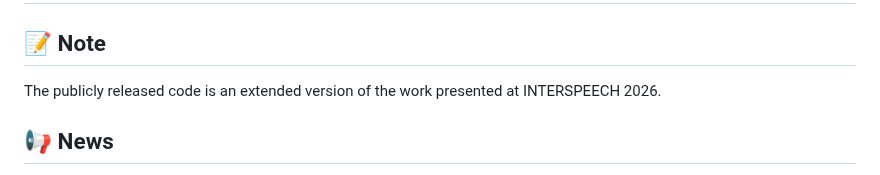
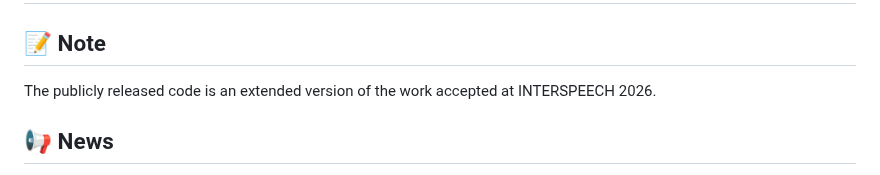
Before and after one commit to shaokai1209/FocalSE, a Markdown page: README.md, the part around the change. Rendered like a GitHub page.

```diff
--- a/README.md
+++ b/README.md
@@ -2,7 +2,7 @@
 
 ## 📝 Note
 
-The publicly released code is an extended version of the work presented at INTERSPEECH 2026.
+The publicly released code is an extended version of the work accepted at INTERSPEECH 2026.
 
 ## 📢 News
 
```
